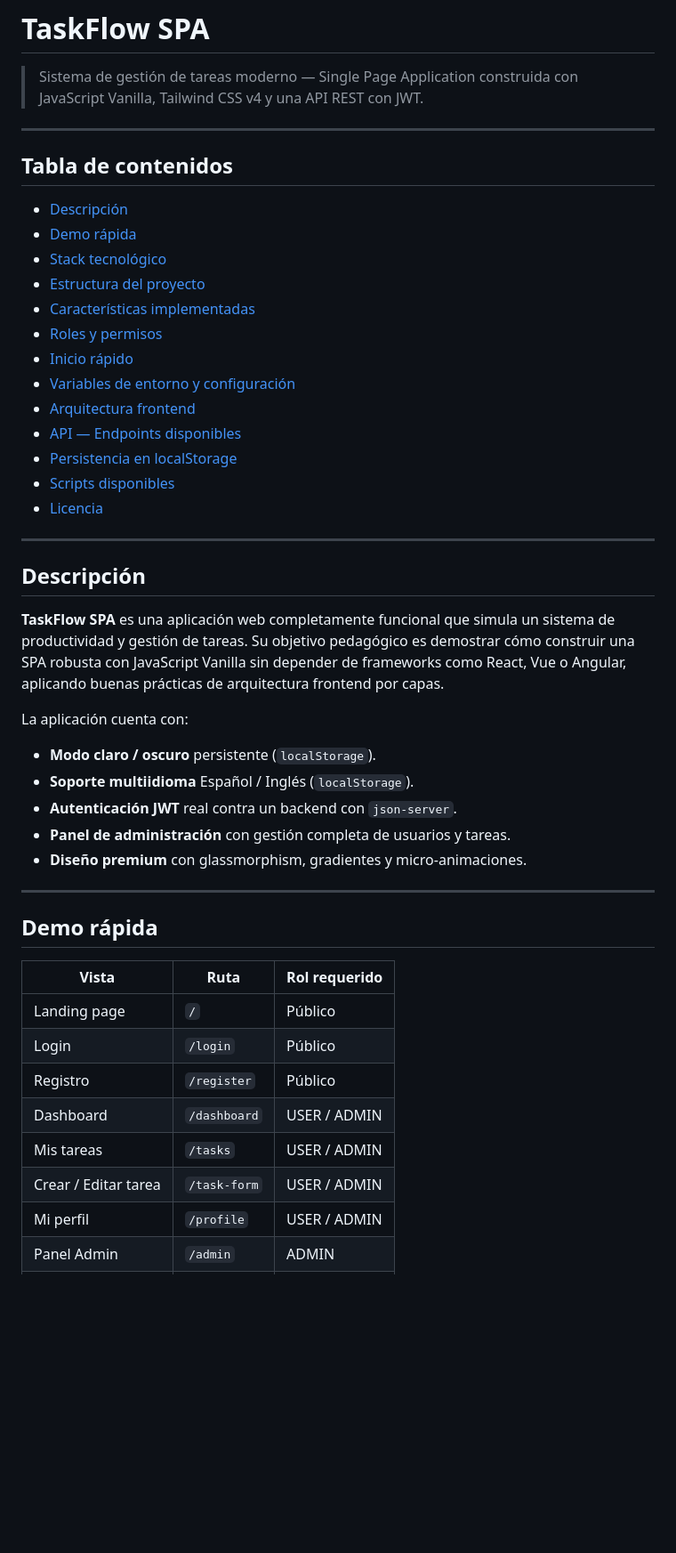
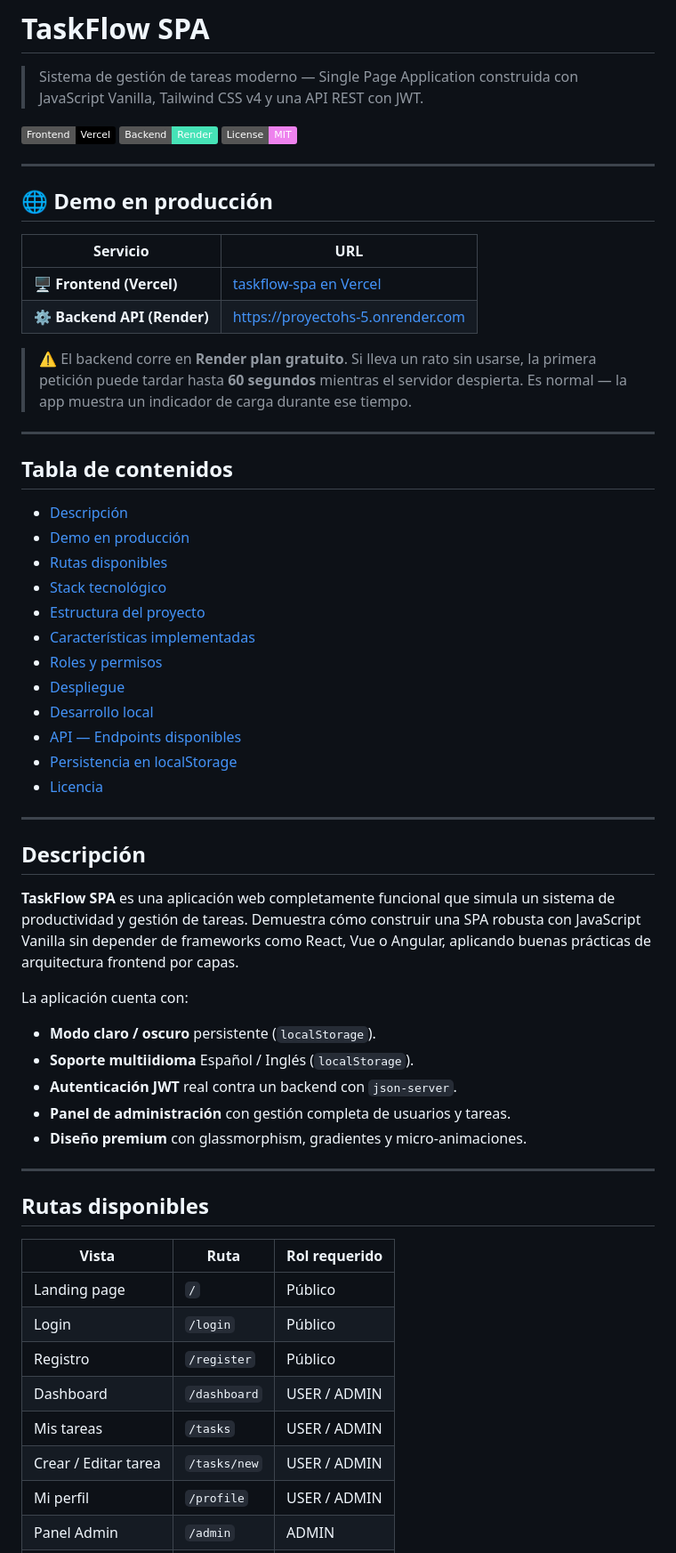
Before and after one commit to juanjo2409/proyectoHS, a Markdown page: README.md, the part around one of its changes. Shown at 89% size. Drawn GitHub-style; badges without logos; blank space fills up the shorter version.

```diff
--- a/README.md
+++ b/README.md
@@ -1,30 +1,44 @@
 # TaskFlow SPA
 
 > Sistema de gestión de tareas moderno — Single Page Application construida con JavaScript Vanilla, Tailwind CSS v4 y una API REST con JWT.
+
+![Frontend](https://img.shields.io/badge/Frontend-Vercel-black?logo=vercel)
+![Backend](https://img.shields.io/badge/Backend-Render-46E3B7?logo=render)
+![License](https://img.shields.io/badge/License-MIT-violet)
+
+---
+
+## 🌐 Demo en producción
+
+| Servicio | URL |
+|---|---|
+| 🖥️ **Frontend (Vercel)** | [taskflow-spa en Vercel](https://proyectohs.vercel.app) |
+| ⚙️ **Backend API (Render)** | https://proyectohs-5.onrender.com |
+
+> ⚠️ El backend corre en **Render plan gratuito**. Si lleva un rato sin usarse, la primera petición puede tardar hasta **60 segundos** mientras el servidor despierta. Es normal — la app muestra un indicador de carga durante ese tiempo.
 
 ---
 
 ## Tabla de contenidos
 
 - [Descripción](#descripción)
-- [Demo rápida](#demo-rápida)
+- [Demo en producción](#-demo-en-producción)
+- [Rutas disponibles](#rutas-disponibles)
 - [Stack tecnológico](#stack-tecnológico)
 - [Estructura del proyecto](#estructura-del-proyecto)
 - [Características implementadas](#características-implementadas)
 - [Roles y permisos](#roles-y-permisos)
-- [Inicio rápido](#inicio-rápido)
-- [Variables de entorno y configuración](#variables-de-entorno-y-configuración)
-- [Arquitectura frontend](#arquitectura-frontend)
+- [Despliegue](#despliegue)
+- [Desarrollo local](#desarrollo-local)
 - [API — Endpoints disponibles](#api--endpoints-disponibles)
 - [Persistencia en localStorage](#persistencia-en-localstorage)
-- [Scripts disponibles](#scripts-disponibles)
 - [Licencia](#licencia)
 
 ---
 
 ## Descripción
 
-**TaskFlow SPA** es una aplicación web completamente funcional que simula un sistema de productividad y gestión de tareas. Su objetivo pedagógico es demostrar cómo construir una SPA robusta con JavaScript Vanilla sin depender de frameworks como React, Vue o Angular, aplicando buenas prácticas de arquitectura frontend por capas.
+**TaskFlow SPA** es una aplicación web completamente funcional que simula un sistema de productividad y gestión de tareas. Demuestra cómo construir una SPA robusta con JavaScript Vanilla sin depender de frameworks como React, Vue o Angular, aplicando buenas prácticas de arquitectura frontend por capas.
 
 La aplicación cuenta con:
 
@@ -36,7 +50,7 @@ La aplicación cuenta con:
 
 ---
 
-## Demo rápida
+## Rutas disponibles
 
 | Vista | Ruta | Rol requerido |
 |---|---|---|
@@ -45,7 +59,7 @@ La aplicación cuenta con:
 | Registro | `/register` | Público |
 | Dashboard | `/dashboard` | USER / ADMIN |
 | Mis tareas | `/tasks` | USER / ADMIN |
-| Crear / Editar tarea | `/task-form` | USER / ADMIN |
+| Crear / Editar tarea | `/tasks/new` | USER / ADMIN |
 | Mi perfil | `/profile` | USER / ADMIN |
 | Panel Admin | `/admin` | ADMIN |
 | 404 | `*` | — |
```
Also changed, not shown: other parts of README.md (+54 -102 lines), api/README.md (+77 -45 lines), client/README.md (+73 -43 lines).
